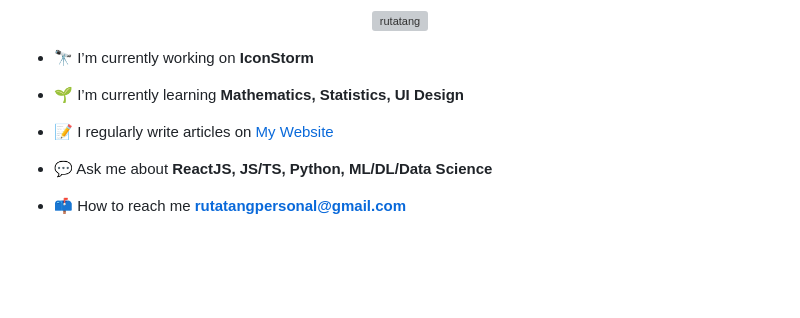
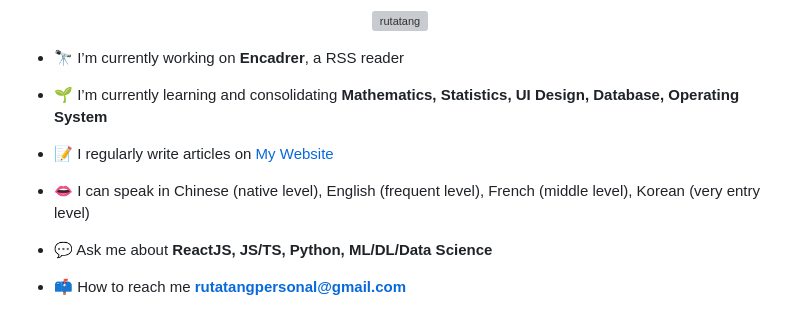
Before and after one commit to RutaTang/RutaTang, a Markdown page: README.md, the part around the change. Rendered like a GitHub page; blank space fills up the shorter version; grey boxes are pictures that could not be loaded.

```diff
--- a/README.md
+++ b/README.md
@@ -6,11 +6,13 @@
 
 <p align="center"> <a href="https://github.com/ryo-ma/github-profile-trophy"><img src="https://github-profile-trophy.vercel.app/?username=rutatang&row=2&column=3" alt="rutatang" /></a> </p>
 
-- 🔭 I’m currently working on **IconStorm**
+- 🔭 I’m currently working on **Encadrer**, a RSS reader
 
-- 🌱 I’m currently learning **Mathematics, Statistics, UI Design**
+- 🌱 I’m currently learning and consolidating **Mathematics, Statistics, UI Design, Database, Operating System**
 
 - 📝 I regularly write articles on [My Website](https://www.rutatang.com/blog)
+
+- 👄 I can speak in Chinese (native level), English (frequent level), French (middle level), Korean (very entry level)
 
 - 💬 Ask me about **ReactJS, JS/TS, Python, ML/DL/Data Science**
 
```
